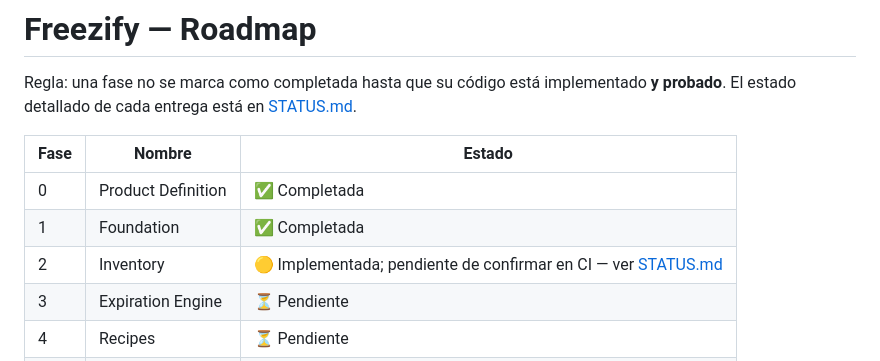
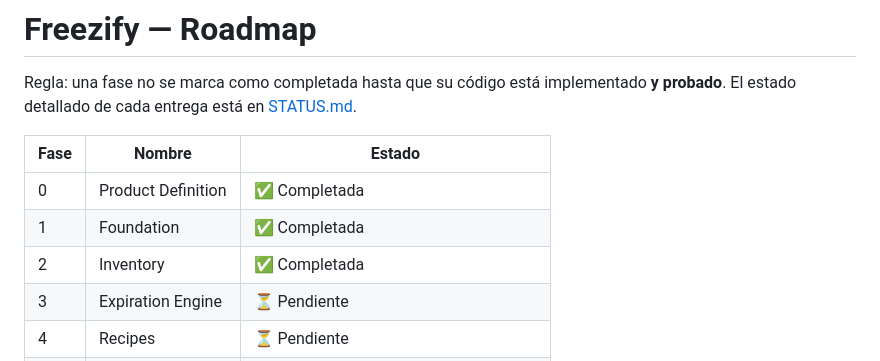
Before and after one commit to Jorgee-sk/Freezify, a Markdown page: docs/ROADMAP.md, the part around the change. Drawn GitHub-style.

```diff
--- a/docs/ROADMAP.md
+++ b/docs/ROADMAP.md
@@ -7,7 +7,7 @@ El estado detallado de cada entrega está en [STATUS.md](STATUS.md).
 |---|---|---|
 | 0 | Product Definition | ✅ Completada |
 | 1 | Foundation | ✅ Completada |
-| 2 | Inventory | 🟡 Implementada; pendiente de confirmar en CI — ver [STATUS.md](STATUS.md) |
+| 2 | Inventory | ✅ Completada |
 | 3 | Expiration Engine | ⏳ Pendiente |
 | 4 | Recipes | ⏳ Pendiente |
 | 5 | Smart Planning | ⏳ Pendiente |
```
Also changed, not shown: README.md (+2 -2 lines), docs/STATUS.md (+8 -7 lines).
